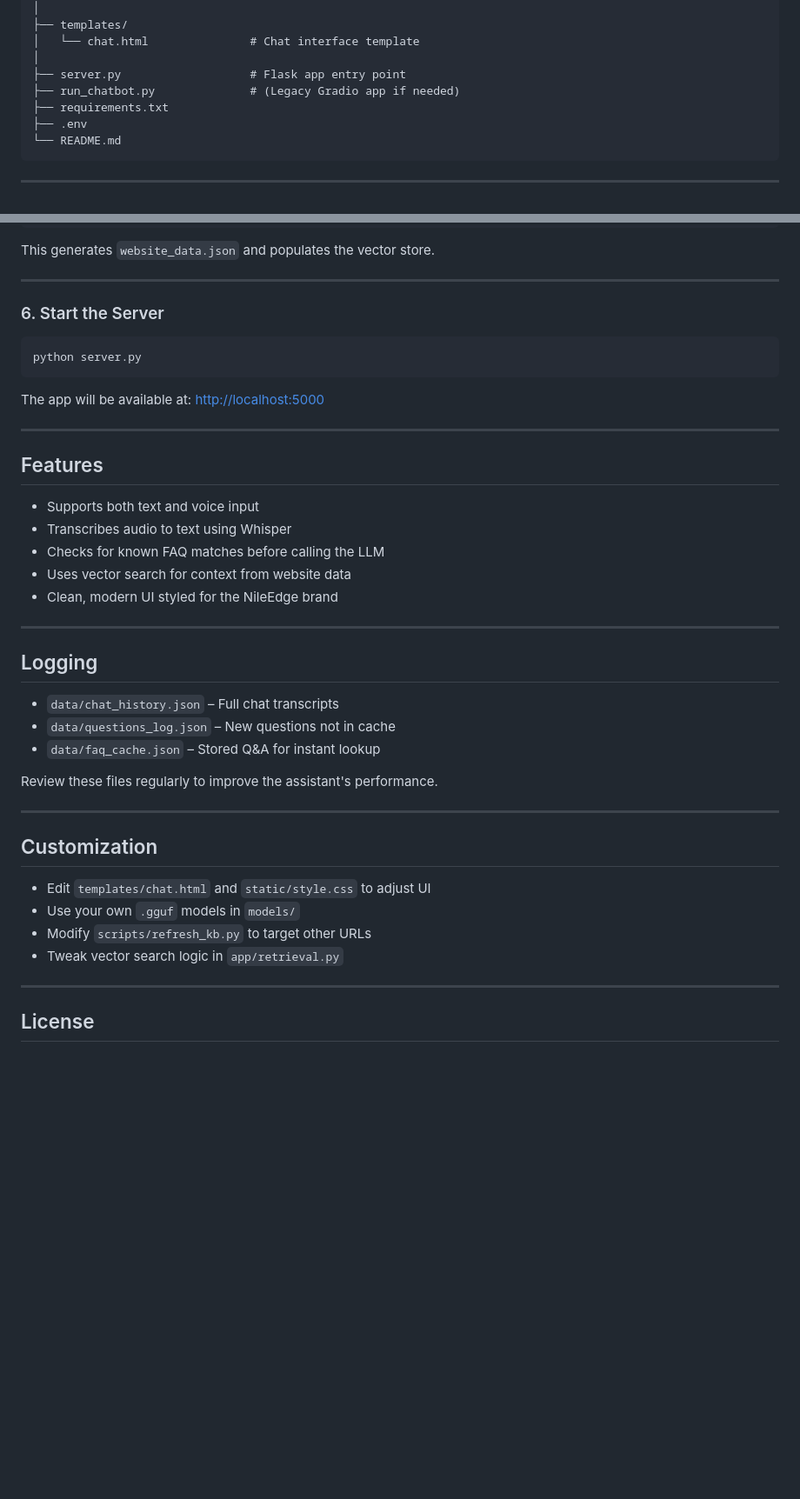
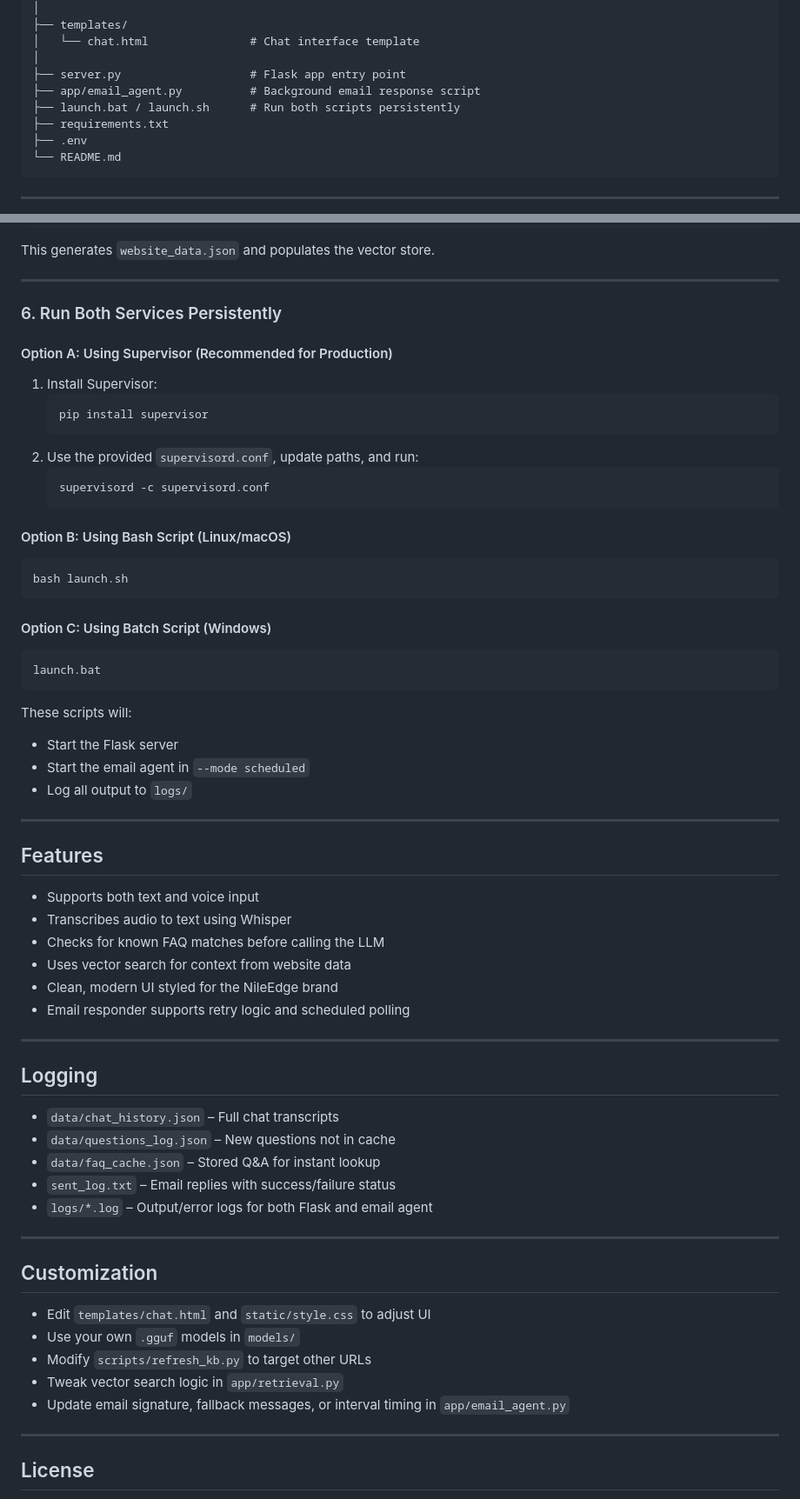
Before and after one commit to ChantelleAA/response_aigent, a Markdown page: README.md, 2 parts joined by grey strips. Shown at 87% size. Drawn GitHub-style; blank space fills up the shorter version.

````diff
--- a/README.md
+++ b/README.md
@@ -52,7 +52,8 @@ response_aigent/
 │   └── chat.html               # Chat interface template
 │
 ├── server.py                   # Flask app entry point
-├── run_chatbot.py              # (Legacy Gradio app if needed)
+├── app/email_agent.py          # Background email response script
+├── launch.bat / launch.sh      # Run both scripts persistently
 ├── requirements.txt
 ├── .env
 └── README.md
@@ -111,14 +112,35 @@ This generates `website_data.json` and populates the vector store.
 
 ---
 
-### 6. Start the Server
+### 6. Run Both Services Persistently
+
+#### Option A: Using Supervisor (Recommended for Production)
+
+1. Install Supervisor:
+   ```bash
+   pip install supervisor
+   ```
+2. Use the provided `supervisord.conf`, update paths, and run:
+   ```bash
+   supervisord -c supervisord.conf
+   ```
+
+#### Option B: Using Bash Script (Linux/macOS)
 
 ```bash
-python server.py
+bash launch.sh
 ```
 
-The app will be available at:
-[http://localhost:5000](http://localhost:5000)
+#### Option C: Using Batch Script (Windows)
+
+```bat
+launch.bat
+```
+
+These scripts will:
+- Start the Flask server
+- Start the email agent in `--mode scheduled`
+- Log all output to `logs/`
 
 ---
 
@@ -129,6 +151,7 @@ The app will be available at:
 * Checks for known FAQ matches before calling the LLM
 * Uses vector search for context from website data
 * Clean, modern UI styled for the NileEdge brand
+* Email responder supports retry logic and scheduled polling
 
 ---
 
@@ -136,9 +159,9 @@ The app will be available at:
 
 * `data/chat_history.json` – Full chat transcripts
 * `data/questions_log.json` – New questions not in cache
-* `data/faq_cache.json` – Stored Q\&A for instant lookup
-
-Review these files regularly to improve the assistant's performance.
+* `data/faq_cache.json` – Stored Q&A for instant lookup
+* `sent_log.txt` – Email replies with success/failure status
+* `logs/*.log` – Output/error logs for both Flask and email agent
 
 ---
 
@@ -148,6 +171,7 @@ Review these files regularly to improve the assistant's performance.
 * Use your own `.gguf` models in `models/`
 * Modify `scripts/refresh_kb.py` to target other URLs
 * Tweak vector search logic in `app/retrieval.py`
+* Update email signature, fallback messages, or interval timing in `app/email_agent.py`
 
 ---
 
````
